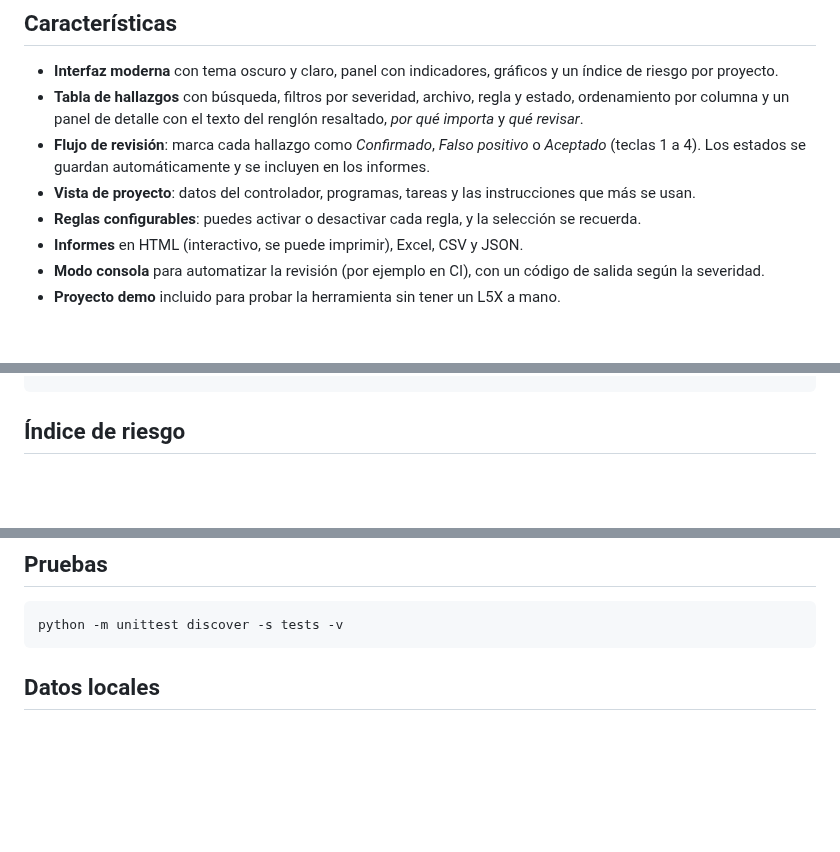
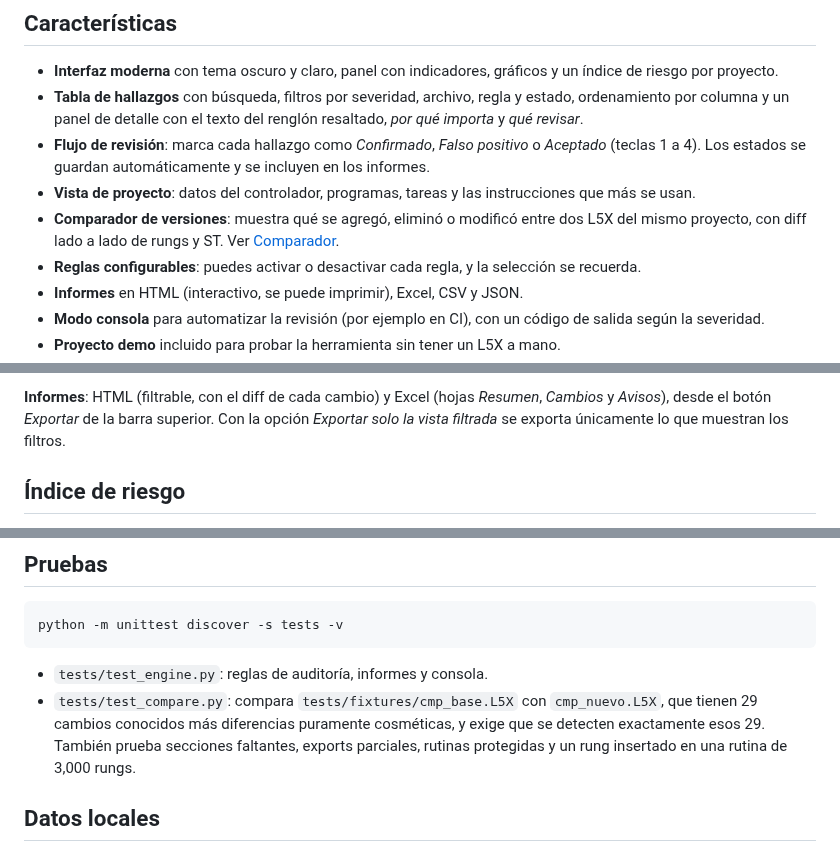
Before and after one commit to foundaway/AuditorGUIplc, a Markdown page: README.md, 3 parts joined by grey strips. GitHub-like rendering; blank space fills up the shorter version.

````diff
--- a/README.md
+++ b/README.md
@@ -23,6 +23,8 @@ forzada o mal escrita, y genera informes listos para compartir.
 - **Flujo de revisión**: marca cada hallazgo como *Confirmado*, *Falso positivo* o *Aceptado* (teclas 1 a 4).
   Los estados se guardan automáticamente y se incluyen en los informes.
 - **Vista de proyecto**: datos del controlador, programas, tareas y las instrucciones que más se usan.
+- **Comparador de versiones**: muestra qué se agregó, eliminó o modificó entre dos L5X del mismo proyecto,
+  con diff lado a lado de rungs y ST. Ver [Comparador](#comparador).
 - **Reglas configurables**: puedes activar o desactivar cada regla, y la selección se recuerda.
 - **Informes** en HTML (interactivo, se puede imprimir), Excel, CSV y JSON.
 - **Modo consola** para automatizar la revisión (por ejemplo en CI), con un código de salida según la severidad.
@@ -98,3 +147,6 @@ python l5x_auditor_gui.py --demo --html demo.html
+**Informes**: HTML (filtrable, con el diff de cada cambio) y Excel (hojas *Resumen*, *Cambios* y *Avisos*),
+desde el botón *Exportar* de la barra superior. Con la opción *Exportar solo la vista filtrada* se exporta
+únicamente lo que muestran los filtros.
 
 ## Índice de riesgo
 
@@ -139,6 +191,11 @@ Sin certificado, el `.exe` se genera igual (con el autor en *Detalles*), pero Sm
 python -m unittest discover -s tests -v
 ```
 
+- `tests/test_engine.py`: reglas de auditoría, informes y consola.
+- `tests/test_compare.py`: compara `tests/fixtures/cmp_base.L5X` con `cmp_nuevo.L5X`, que tienen 29 cambios
+  conocidos más diferencias puramente cosméticas, y exige que se detecten exactamente esos 29. También prueba
+  secciones faltantes, exports parciales, rutinas protegidas y un rung insertado en una rutina de 3,000 rungs.
+
 ## Datos locales
 
 La configuración (tema, reglas activas, carpetas recientes) y los estados de revisión se guardan en
````
Also changed, not shown: other parts of README.md (+47 -0 lines), docs/comparar.png (added), 5 other files.
